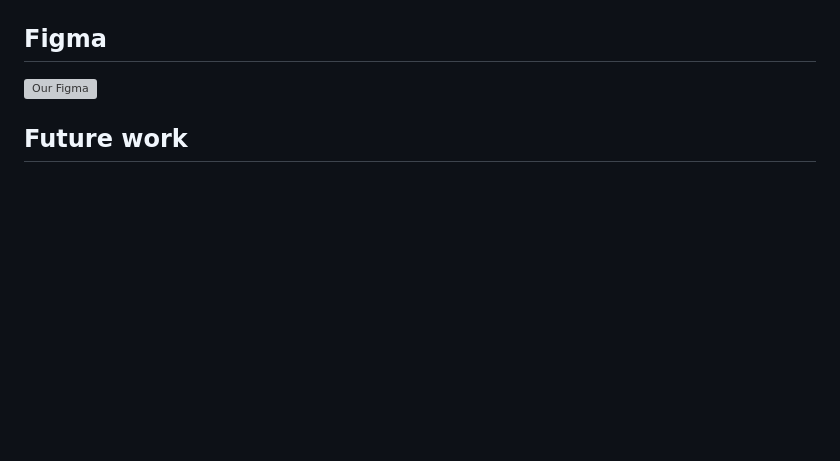
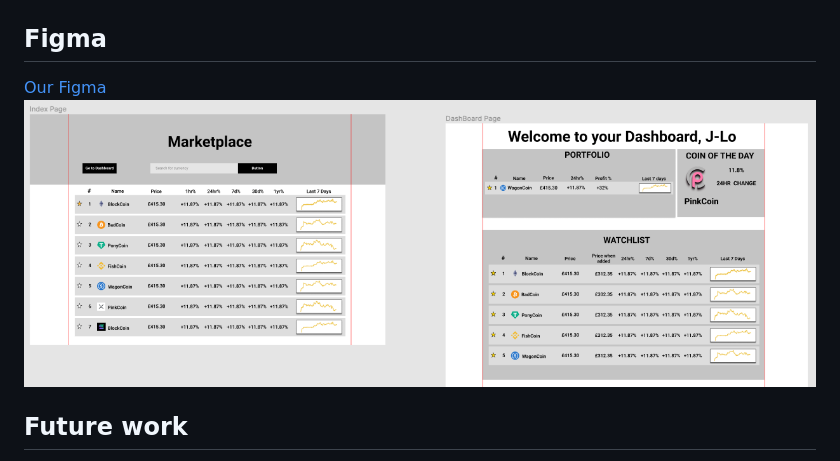
Before and after one commit to awar7118/rails-cryptaul, a Markdown page: README.md, the part around the change. Drawn GitHub-style; pictures changed too: public/figma1.png (added); blank space fills up the shorter version; grey boxes are pictures that could not be loaded.

Commit message:
added figma link and screenshot

```diff
--- a/README.md
+++ b/README.md
@@ -48,7 +48,8 @@ We used the MoSCoW prioritization approach to build this project and be able to
 
 ## Figma
 
-![Our Figma](https://www.figma.com/file/xYLh2l3KfYkSFrs20UjMfb/CrypTaul?node-id=0%3A1)
+[Our Figma](https://www.figma.com/file/xYLh2l3KfYkSFrs20UjMfb/CrypTaul?node-id=0%3A1)
+![Our Figma](public/figma1.png)
 
 ## Future work
 
```
